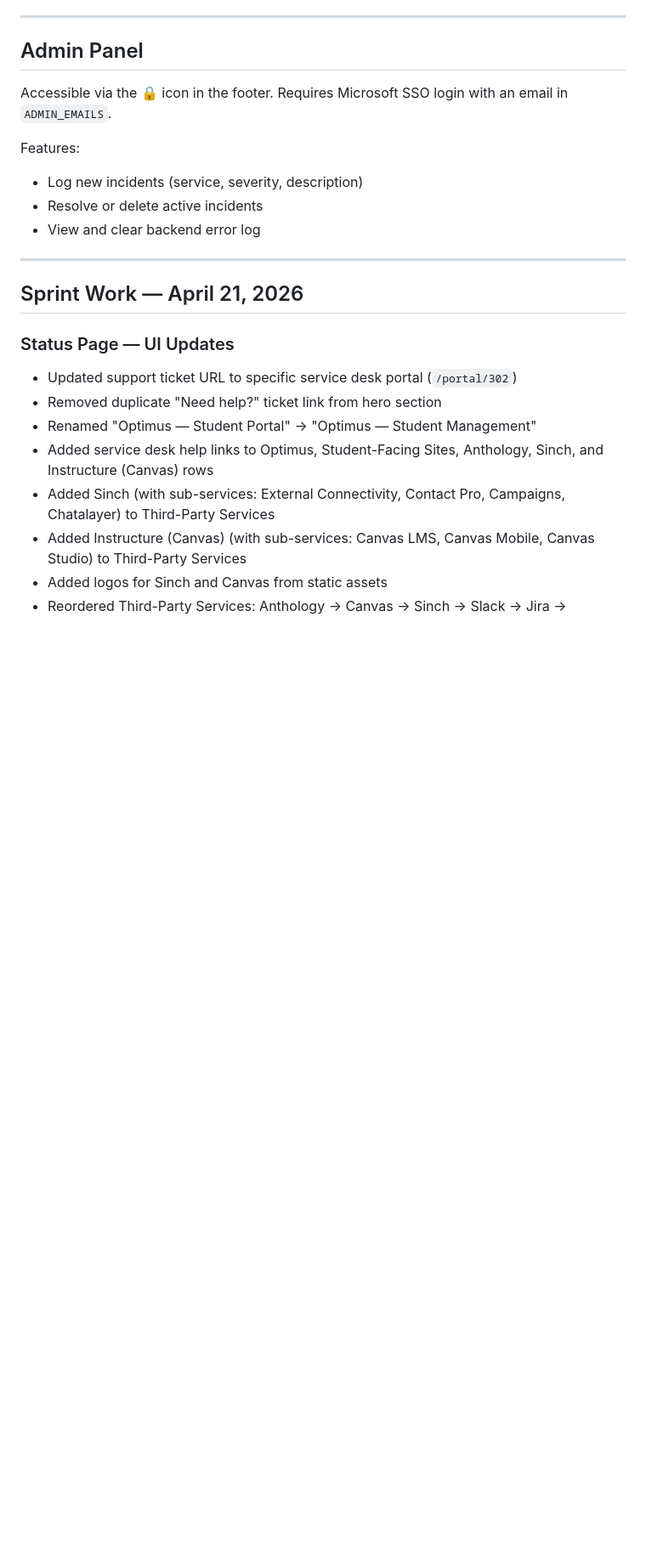
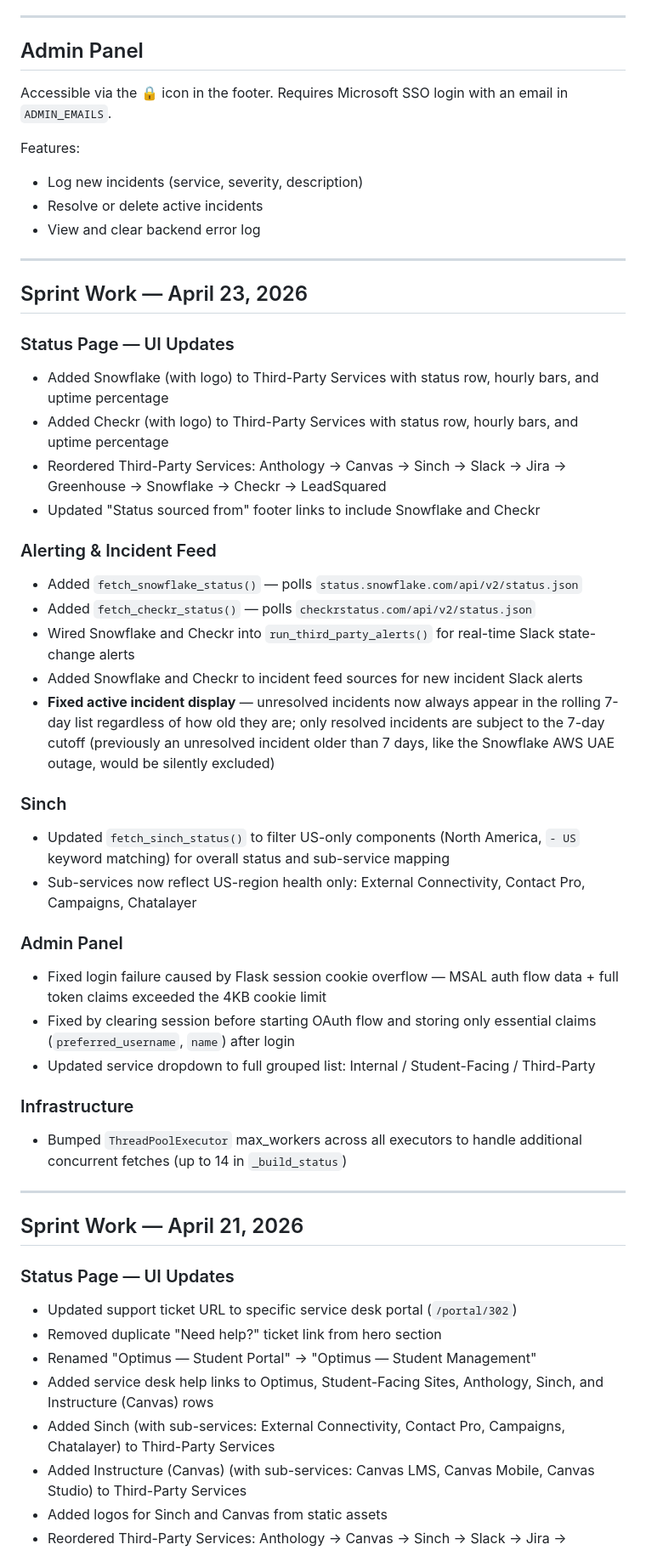
Before and after one commit to TreyMoore25/cotulla-status, a Markdown page: README.md, the part around one of its changes. Shown at 85% size. Rendered like a GitHub page; blank space fills up the shorter version.

Commit message:
Update README with April 23 sprint notes
Co-Authored-By: Claude Sonnet 4.6 <noreply@anthropic.com>

```diff
--- a/README.md
+++ b/README.md
@@ -138,6 +138,35 @@ Features:
 
 ---
 
+## Sprint Work — April 23, 2026
+
+### Status Page — UI Updates
+- Added Snowflake (with logo) to Third-Party Services with status row, hourly bars, and uptime percentage
+- Added Checkr (with logo) to Third-Party Services with status row, hourly bars, and uptime percentage
+- Reordered Third-Party Services: Anthology → Canvas → Sinch → Slack → Jira → Greenhouse → Snowflake → Checkr → LeadSquared
+- Updated "Status sourced from" footer links to include Snowflake and Checkr
+
+### Alerting & Incident Feed
+- Added `fetch_snowflake_status()` — polls `status.snowflake.com/api/v2/status.json`
+- Added `fetch_checkr_status()` — polls `checkrstatus.com/api/v2/status.json`
+- Wired Snowflake and Checkr into `run_third_party_alerts()` for real-time Slack state-change alerts
+- Added Snowflake and Checkr to incident feed sources for new incident Slack alerts
+- **Fixed active incident display** — unresolved incidents now always appear in the rolling 7-day list regardless of how old they are; only resolved incidents are subject to the 7-day cutoff (previously an unresolved incident older than 7 days, like the Snowflake AWS UAE outage, would be silently excluded)
+
+### Sinch
+- Updated `fetch_sinch_status()` to filter US-only components (North America, `- US` keyword matching) for overall status and sub-service mapping
+- Sub-services now reflect US-region health only: External Connectivity, Contact Pro, Campaigns, Chatalayer
+
+### Admin Panel
+- Fixed login failure caused by Flask session cookie overflow — MSAL auth flow data + full token claims exceeded the 4KB cookie limit
+- Fixed by clearing session before starting OAuth flow and storing only essential claims (`preferred_username`, `name`) after login
+- Updated service dropdown to full grouped list: Internal / Student-Facing / Third-Party
+
+### Infrastructure
+- Bumped `ThreadPoolExecutor` max_workers across all executors to handle additional concurrent fetches (up to 14 in `_build_status`)
+
+---
+
 ## Sprint Work — April 21, 2026
 
 ### Status Page — UI Updates
```
Also changed, not shown: other parts of README.md (+1 -1 lines).
